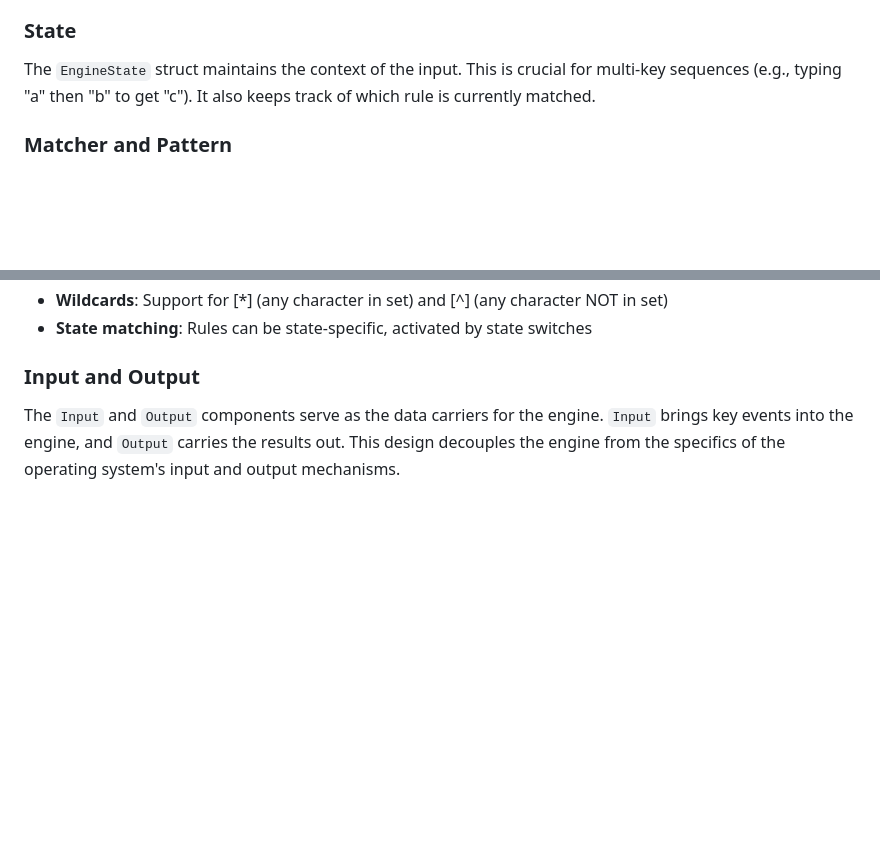
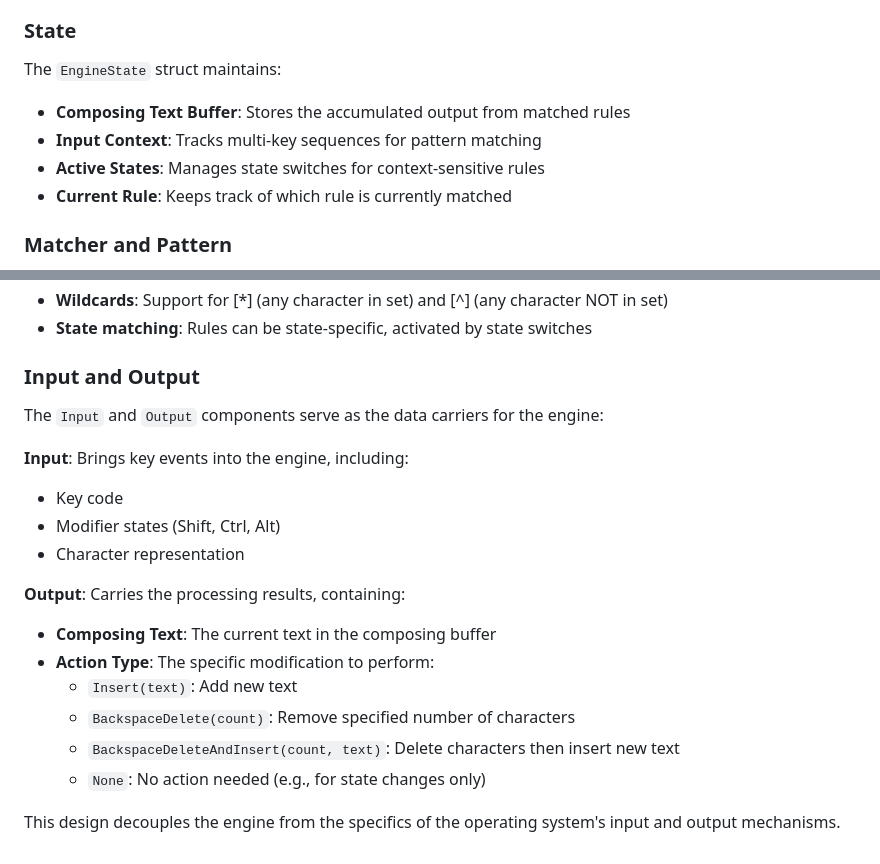
Before and after one commit to thantthet/keymagic-3, a Markdown page: ENGINE_LOGIC.md, 2 parts joined by grey strips. Drawn GitHub-style; blank space fills up the shorter version.

```diff
--- a/ENGINE_LOGIC.md
+++ b/ENGINE_LOGIC.md
@@ -41,7 +74,11 @@ The `KeyMagicEngine` struct holds the current keyboard layout and the engine's s
 
 ### State
 
-The `EngineState` struct maintains the context of the input. This is crucial for multi-key sequences (e.g., typing "a" then "b" to get "c"). It also keeps track of which rule is currently matched.
+The `EngineState` struct maintains:
+- **Composing Text Buffer**: Stores the accumulated output from matched rules
+- **Input Context**: Tracks multi-key sequences for pattern matching
+- **Active States**: Manages state switches for context-sensitive rules
+- **Current Rule**: Keeps track of which rule is currently matched
 
 ### Matcher and Pattern
 
@@ -54,4 +91,19 @@ Key matching behaviors:
 
 ### Input and Output
 
-The `Input` and `Output` components serve as the data carriers for the engine. `Input` brings key events into the engine, and `Output` carries the results out. This design decouples the engine from the specifics of the operating system's input and output mechanisms.
+The `Input` and `Output` components serve as the data carriers for the engine:
+
+**Input**: Brings key events into the engine, including:
+- Key code
+- Modifier states (Shift, Ctrl, Alt)
+- Character representation
+
+**Output**: Carries the processing results, containing:
+- **Composing Text**: The current text in the composing buffer
+- **Action Type**: The specific modification to perform:
+  - `Insert(text)`: Add new text
+  - `BackspaceDelete(count)`: Remove specified number of characters
+  - `BackspaceDeleteAndInsert(count, text)`: Delete characters then insert new text
+  - `None`: No action needed (e.g., for state changes only)
+
+This design decouples the engine from the specifics of the operating system's input and output mechanisms.
```
Also changed, not shown: other parts of ENGINE_LOGIC.md (+40 -7 lines).
